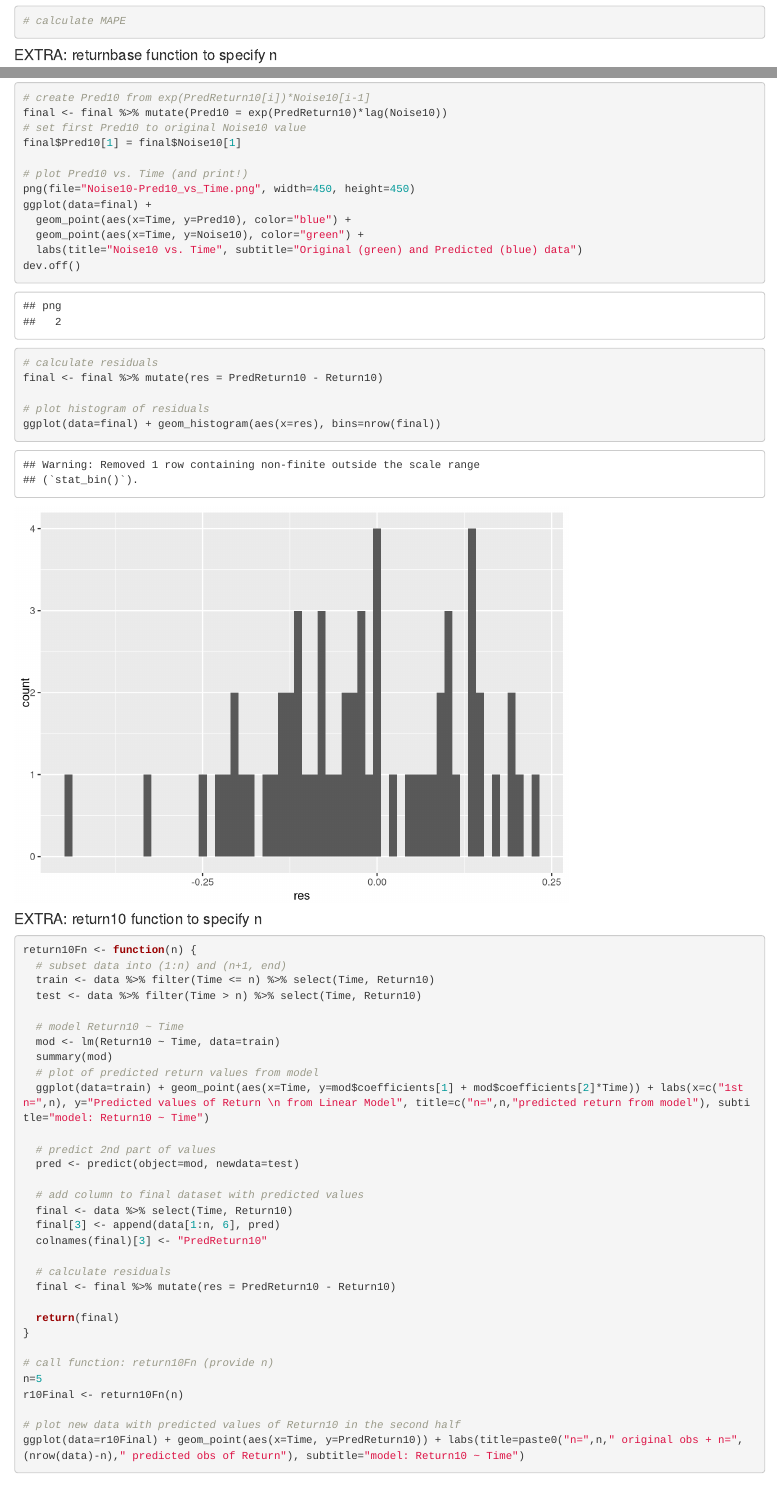
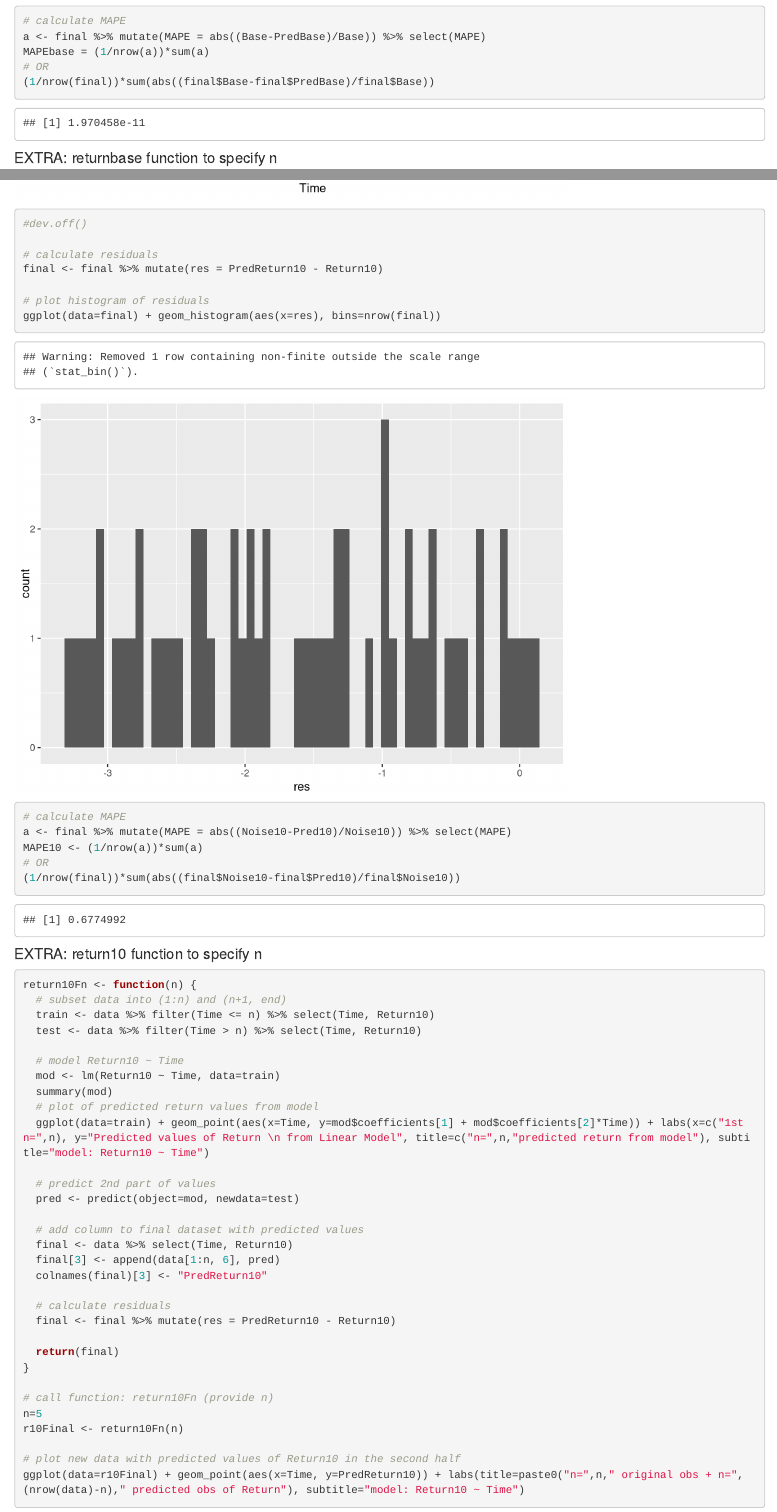
Before and after one commit to grace-salo/st499, an R Markdown document (slr.Rmd): the page in a window 1100 px wide, from 6880 px down, and a second part further down, joined at a grey line. Rendered offline with R 4.5, knitr and Pandoc, with nearby package versions.

Commit message:
calculated MAPE

````diff
--- a/slr.Rmd
+++ b/slr.Rmd
@@ -87,9 +87,10 @@ final <- final %>% mutate(res = PredReturnBase - ReturnBase)
 ggplot(data=final) + geom_histogram(aes(x=res), bins=nrow(final))
 
 # calculate MAPE
-
-
-
+a <- final %>% mutate(MAPE = abs((Base-PredBase)/Base)) %>% select(MAPE)
+MAPEbase = (1/nrow(a))*sum(a)
+# OR
+(1/nrow(final))*sum(abs((final$Base-final$PredBase)/final$Base))
 ```
 
 
@@ -247,18 +248,24 @@ final <- final %>% mutate(Pred10 = exp(PredReturn10)*lag(Noise10))
 final$Pred10[1] = final$Noise10[1]
 
 # plot Pred10 vs. Time (and print!)
-png(file="Noise10-Pred10_vs_Time.png", width=450, height=450)
+#png(file="Noise10-Pred10_vs_Time.png", width=450, height=450)
 ggplot(data=final) +
   geom_point(aes(x=Time, y=Pred10), color="blue") +
   geom_point(aes(x=Time, y=Noise10), color="green") +
   labs(title="Noise10 vs. Time", subtitle="Original (green) and Predicted (blue) data")
-dev.off()
+#dev.off()
 
 # calculate residuals
 final <- final %>% mutate(res = PredReturn10 - Return10)
 
 # plot histogram of residuals
 ggplot(data=final) + geom_histogram(aes(x=res), bins=nrow(final))
+
+# calculate MAPE
+a <- final %>% mutate(MAPE = abs((Noise10-Pred10)/Noise10)) %>% select(MAPE)
+MAPE10 <- (1/nrow(a))*sum(a)
+# OR
+(1/nrow(final))*sum(abs((final$Noise10-final$Pred10)/final$Noise10))
 ```
 
 #### EXTRA: return10 function to specify n
````
Also changed, not shown: slr.Rmd (2 more changed lines).
